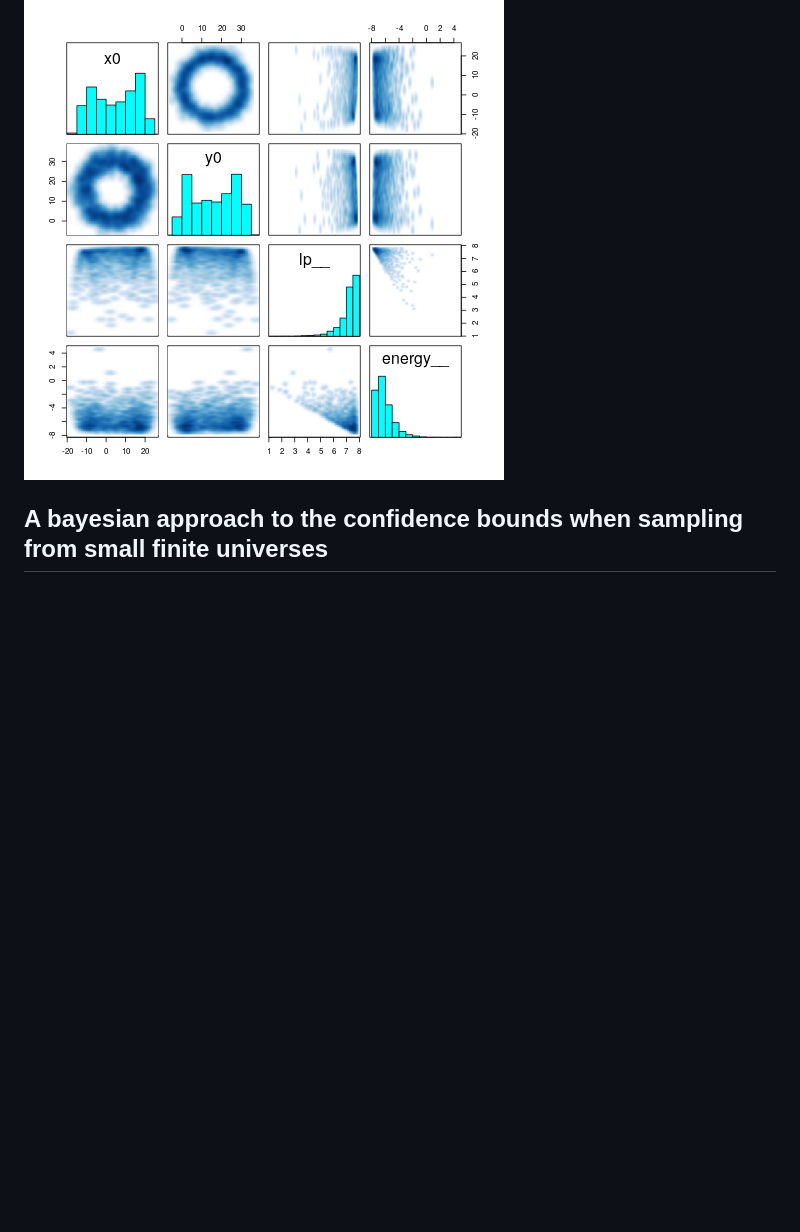
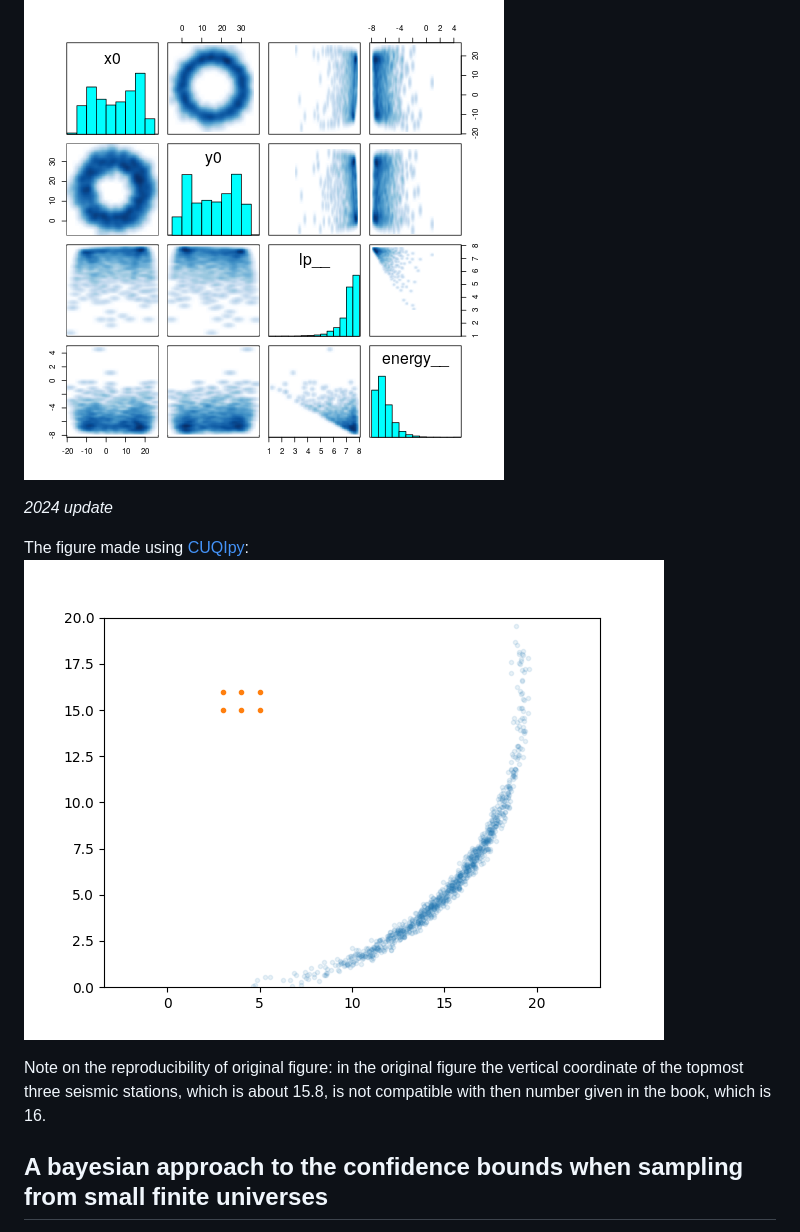
Before and after one commit to alessandro-gentilini/alessandro-gentilini.github.io, a Markdown page: bayes/readme.MD, the part around the change printed below. Drawn GitHub-style; pictures changed too: bayes/tarantola.png (added); blank space fills up the shorter version.

Commit message:
add CUQIpy script and figure

```diff
--- a/bayes/readme.MD
+++ b/bayes/readme.MD
@@ -45,6 +45,14 @@ located anymore.
 
 ![low uncertainties in arrival time](epicentral-low_uncertainties_in_time_of_arrival.png)
 ![high uncertainties in arrival time](epicentral-high_uncertainties_in_time_of_arrival.png)
+
+_2024 update_
+
+The figure made using [CUQIpy](https://cuqi-dtu.github.io/CUQIpy/):
+![My replication of Figure 7.1 using CUQIpy](tarantola.png)
+
+Note on the reproducibility of original figure: in the original figure the vertical coordinate of the topmost three seismic stations, which is about 15.8, is not compatible with then number given in the book, which is 16.
+
 
 ## A bayesian approach to the confidence bounds when sampling from small finite universes
 We have a population of N=100 elements, some of the elements have a property of interest.
```
Also changed, not shown: other parts of bayes/readme.MD (+1 -1 lines), 1 other file.
